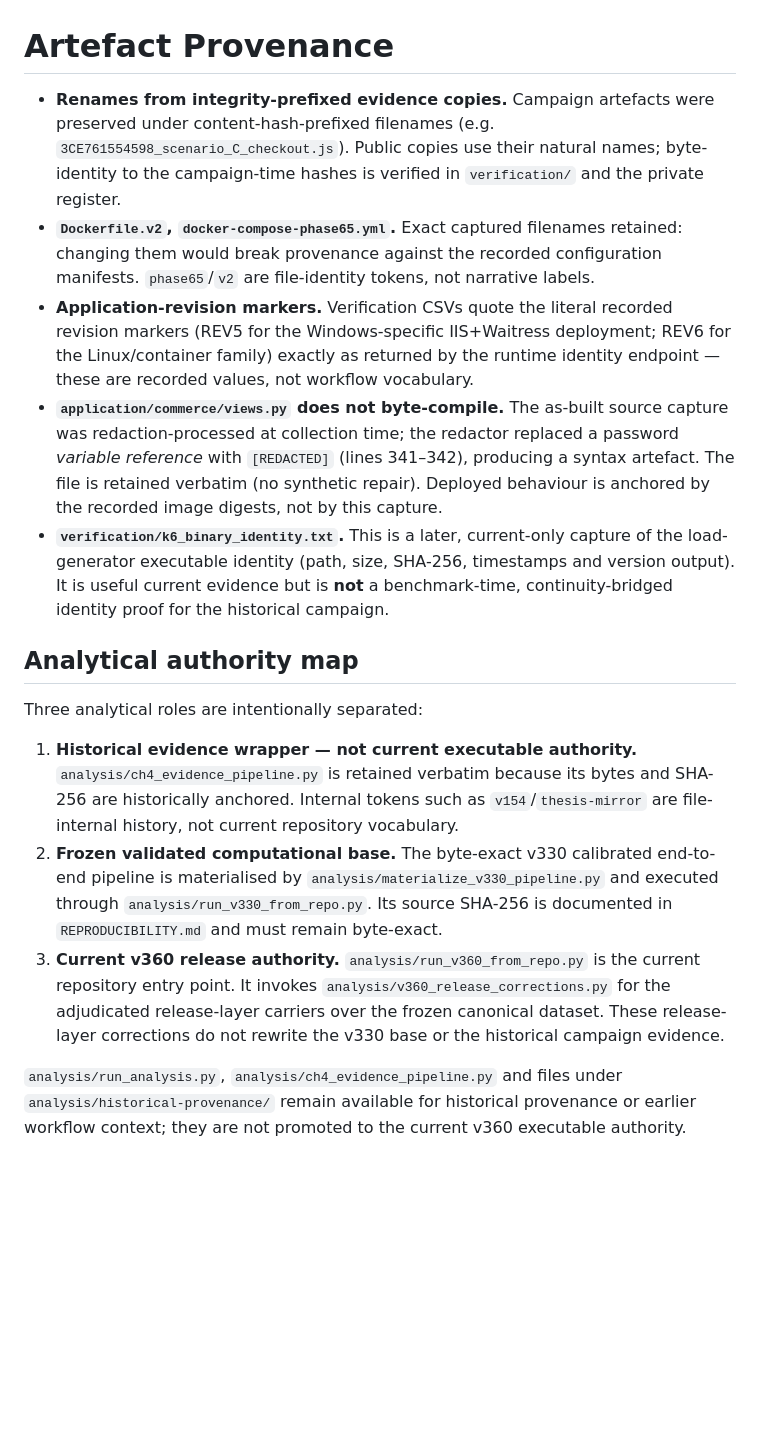
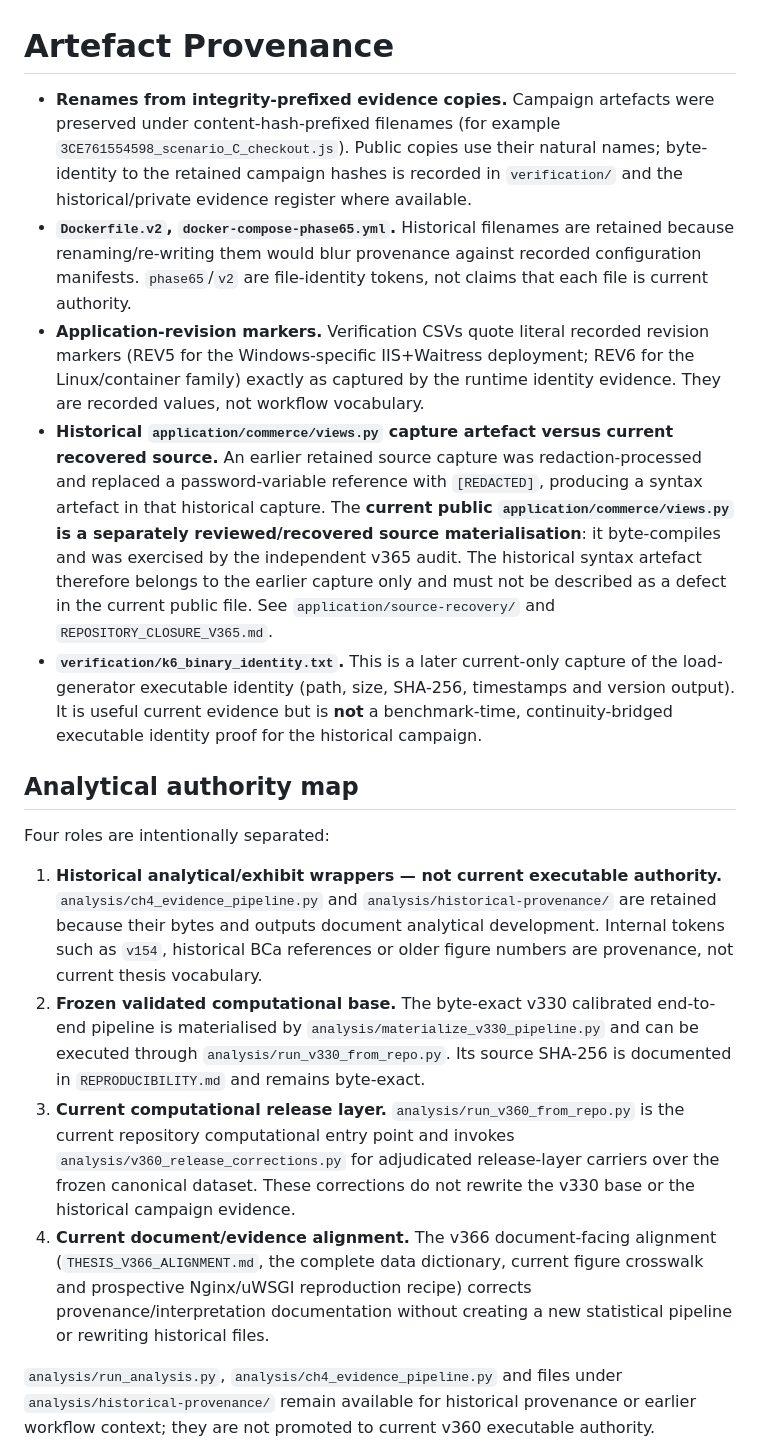
Before and after one commit to Ch4pkRzg4r/django-cross-platform-benchmark, a Markdown page: ARTEFACT_PROVENANCE.md, the part around one of its changes. Rendered like a GitHub page; blank space fills up the shorter version.

Commit message:
Correct recovered source provenance and current authority wording

```diff
--- a/ARTEFACT_PROVENANCE.md
+++ b/ARTEFACT_PROVENANCE.md
@@ -1,18 +1,19 @@
 # Artefact Provenance
 
-- **Renames from integrity-prefixed evidence copies.** Campaign artefacts were preserved under content-hash-prefixed filenames (e.g. `3CE761554598_scenario_C_checkout.js`). Public copies use their natural names; byte-identity to the campaign-time hashes is verified in `verification/` and the private register.
-- **`Dockerfile.v2`, `docker-compose-phase65.yml`.** Exact captured filenames retained: changing them would break provenance against the recorded configuration manifests. `phase65`/`v2` are file-identity tokens, not narrative labels.
-- **Application-revision markers.** Verification CSVs quote the literal recorded revision markers (REV5 for the Windows-specific IIS+Waitress deployment; REV6 for the Linux/container family) exactly as returned by the runtime identity endpoint — these are recorded values, not workflow vocabulary.
-- **`application/commerce/views.py` does not byte-compile.** The as-built source capture was redaction-processed at collection time; the redactor replaced a password *variable reference* with `[REDACTED]` (lines 341–342), producing a syntax artefact. The file is retained verbatim (no synthetic repair). Deployed behaviour is anchored by the recorded image digests, not by this capture.
-- **`verification/k6_binary_identity.txt`.** This is a later, current-only capture of the load-generator executable identity (path, size, SHA-256, timestamps and version output). It is useful current evidence but is **not** a benchmark-time, continuity-bridged identity proof for the historical campaign.
+- **Renames from integrity-prefixed evidence copies.** Campaign artefacts were preserved under content-hash-prefixed filenames (for example `3CE761554598_scenario_C_checkout.js`). Public copies use their natural names; byte-identity to the retained campaign hashes is recorded in `verification/` and the historical/private evidence register where available.
+- **`Dockerfile.v2`, `docker-compose-phase65.yml`.** Historical filenames are retained because renaming/re-writing them would blur provenance against recorded configuration manifests. `phase65`/`v2` are file-identity tokens, not claims that each file is current authority.
+- **Application-revision markers.** Verification CSVs quote literal recorded revision markers (REV5 for the Windows-specific IIS+Waitress deployment; REV6 for the Linux/container family) exactly as captured by the runtime identity evidence. They are recorded values, not workflow vocabulary.
+- **Historical `application/commerce/views.py` capture artefact versus current recovered source.** An earlier retained source capture was redaction-processed and replaced a password-variable reference with `[REDACTED]`, producing a syntax artefact in that historical capture. The **current public `application/commerce/views.py` is a separately reviewed/recovered source materialisation**: it byte-compiles and was exercised by the independent v365 audit. The historical syntax artefact therefore belongs to the earlier capture only and must not be described as a defect in the current public file. See `application/source-recovery/` and `REPOSITORY_CLOSURE_V365.md`.
+- **`verification/k6_binary_identity.txt`.** This is a later current-only capture of the load-generator executable identity (path, size, SHA-256, timestamps and version output). It is useful current evidence but is **not** a benchmark-time, continuity-bridged executable identity proof for the historical campaign.
 
 ## Analytical authority map
 
-Three analytical roles are intentionally separated:
+Four roles are intentionally separated:
 
-1. **Historical evidence wrapper — not current executable authority.** `analysis/ch4_evidence_pipeline.py` is retained verbatim because its bytes and SHA-256 are historically anchored. Internal tokens such as `v154`/`thesis-mirror` are file-internal history, not current repository vocabulary.
-2. **Frozen validated computational base.** The byte-exact v330 calibrated end-to-end pipeline is materialised by `analysis/materialize_v330_pipeline.py` and executed through `analysis/run_v330_from_repo.py`. Its source SHA-256 is documented in `REPRODUCIBILITY.md` and must remain byte-exact.
-3. **Current v360 release authority.** `analysis/run_v360_from_repo.py` is the current repository entry point. It invokes `analysis/v360_release_corrections.py` for the adjudicated release-layer carriers over the frozen canonical dataset. These release-layer corrections do not rewrite the v330 base or the historical campaign evidence.
+1. **Historical analytical/exhibit wrappers — not current executable authority.** `analysis/ch4_evidence_pipeline.py` and `analysis/historical-provenance/` are retained because their bytes and outputs document analytical development. Internal tokens such as `v154`, historical BCa references or older figure numbers are provenance, not current thesis vocabulary.
+2. **Frozen validated computational base.** The byte-exact v330 calibrated end-to-end pipeline is materialised by `analysis/materialize_v330_pipeline.py` and can be executed through `analysis/run_v330_from_repo.py`. Its source SHA-256 is documented in `REPRODUCIBILITY.md` and remains byte-exact.
+3. **Current computational release layer.** `analysis/run_v360_from_repo.py` is the current repository computational entry point and invokes `analysis/v360_release_corrections.py` for adjudicated release-layer carriers over the frozen canonical dataset. These corrections do not rewrite the v330 base or the historical campaign evidence.
+4. **Current document/evidence alignment.** The v366 document-facing alignment (`THESIS_V366_ALIGNMENT.md`, the complete data dictionary, current figure crosswalk and prospective Nginx/uWSGI reproduction recipe) corrects provenance/interpretation documentation without creating a new statistical pipeline or rewriting historical files.
 
-`analysis/run_analysis.py`, `analysis/ch4_evidence_pipeline.py` and files under `analysis/historical-provenance/` remain available for historical provenance or earlier workflow context; they are not promoted to the current v360 executable authority.
+`analysis/run_analysis.py`, `analysis/ch4_evidence_pipeline.py` and files under `analysis/historical-provenance/` remain available for historical provenance or earlier workflow context; they are not promoted to current v360 executable authority.
 
```
Also changed, not shown: other parts of ARTEFACT_PROVENANCE.md (+7 -1 lines).
